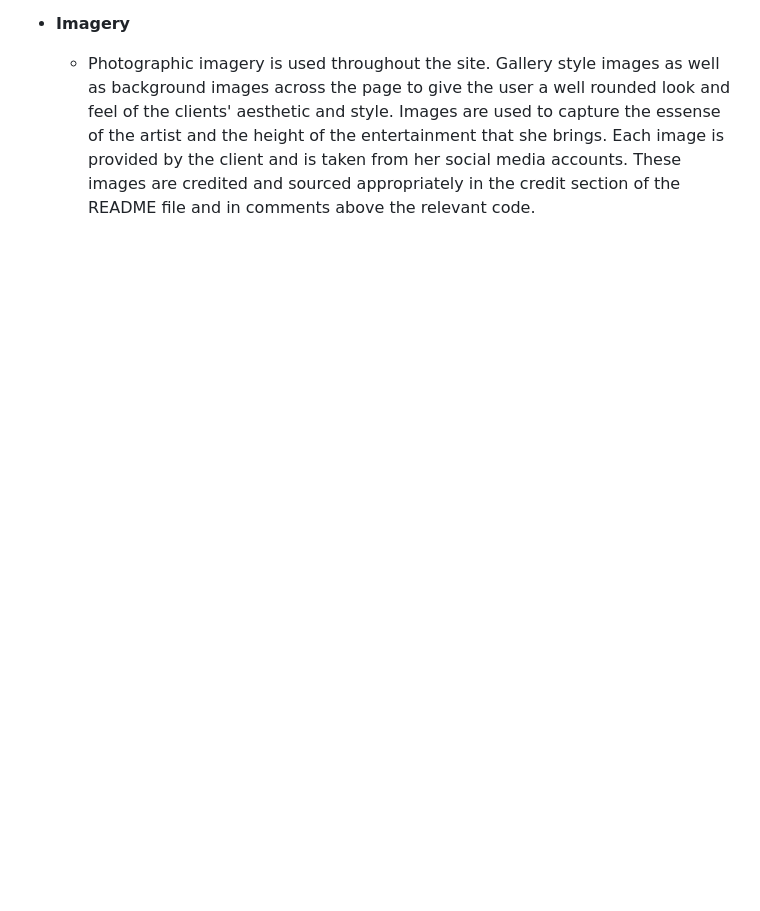
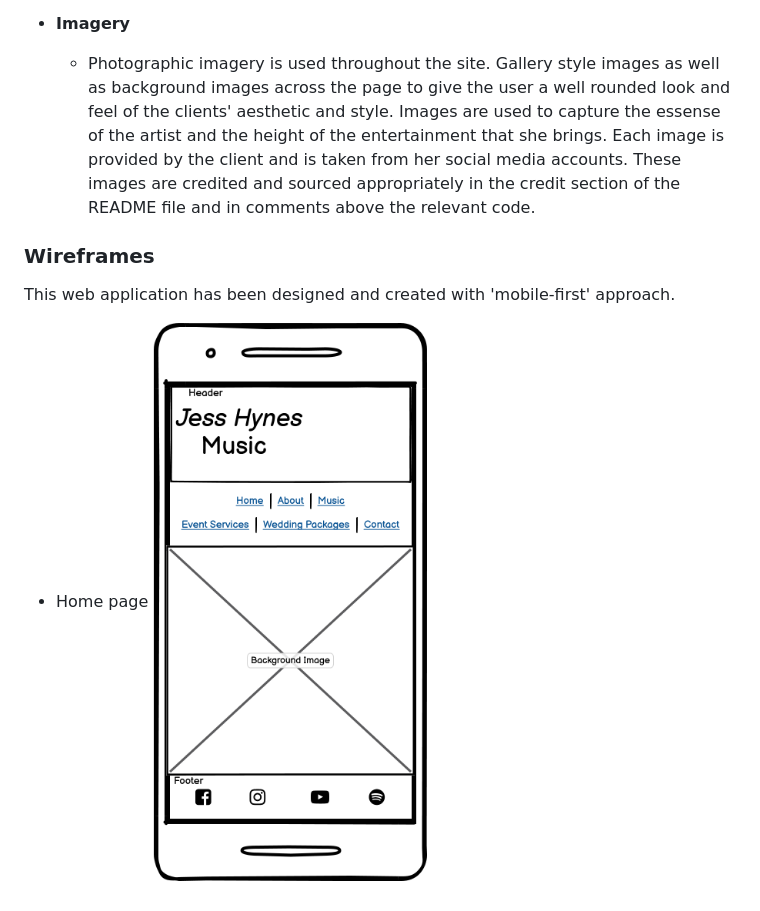
Before and after one commit to LauraJones929/portfolio-p1, a Markdown page: README.md, the part around the change. Drawn GitHub-style; pictures changed too: assets/imgs/homepage.png (added); blank space fills up the shorter version.

Commit message:
docs: add homepage wireframe and create assets directory, containing imgs directory

```diff
--- a/README.md
+++ b/README.md
@@ -54,3 +54,9 @@ In order to create an informative platform, these are the key features that the
 
   - Photographic imagery is used throughout the site. Gallery style images as well as background images across the page to give the user a well rounded look and feel of the clients' aesthetic and style. Images are used to capture the essense of the artist and the height of the entertainment that she brings.
   Each image is provided by the client and is taken from her social media accounts. These images are credited and sourced appropriately in the credit section of the README file and in comments above the relevant code.
+
+### Wireframes
+This web application has been designed and created with 'mobile-first' approach.
+
+- Home page
+![Homepage wireframe](assets/imgs/homepage.png)
```
